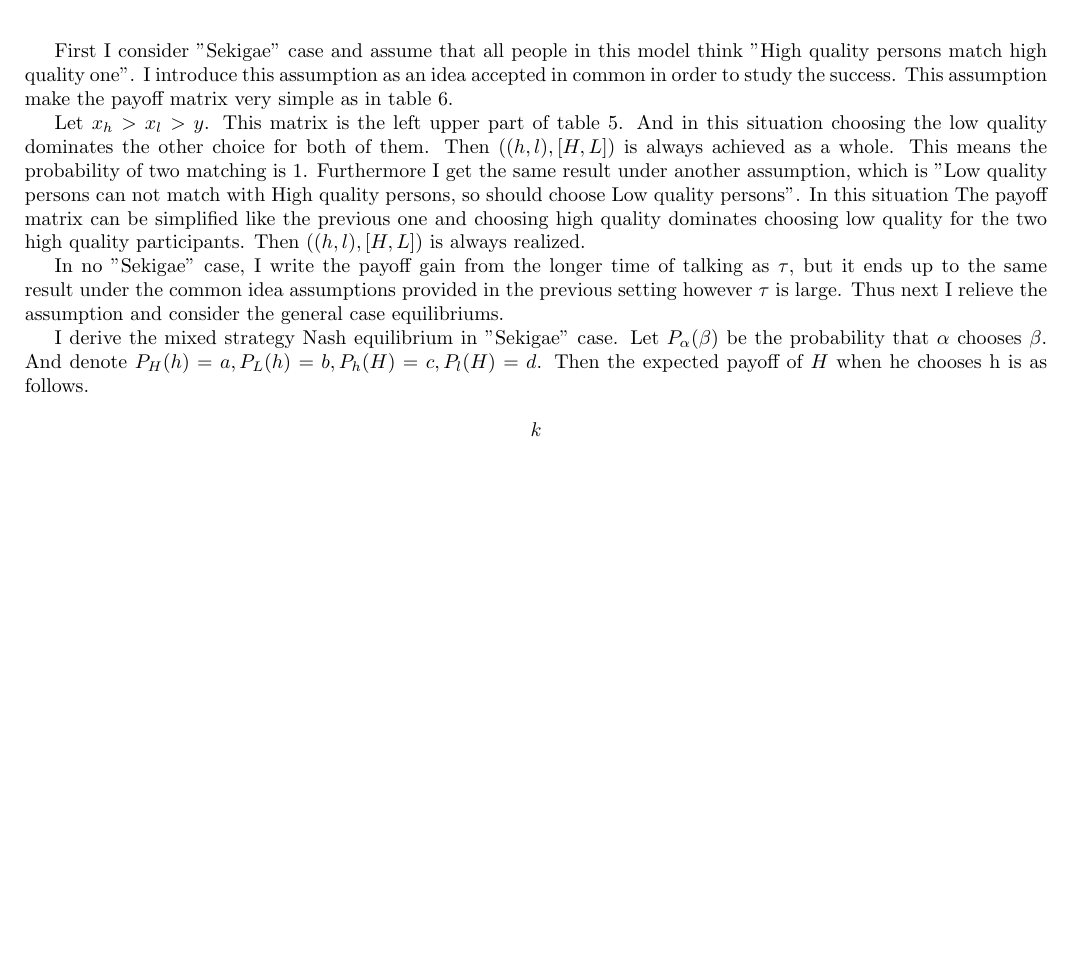
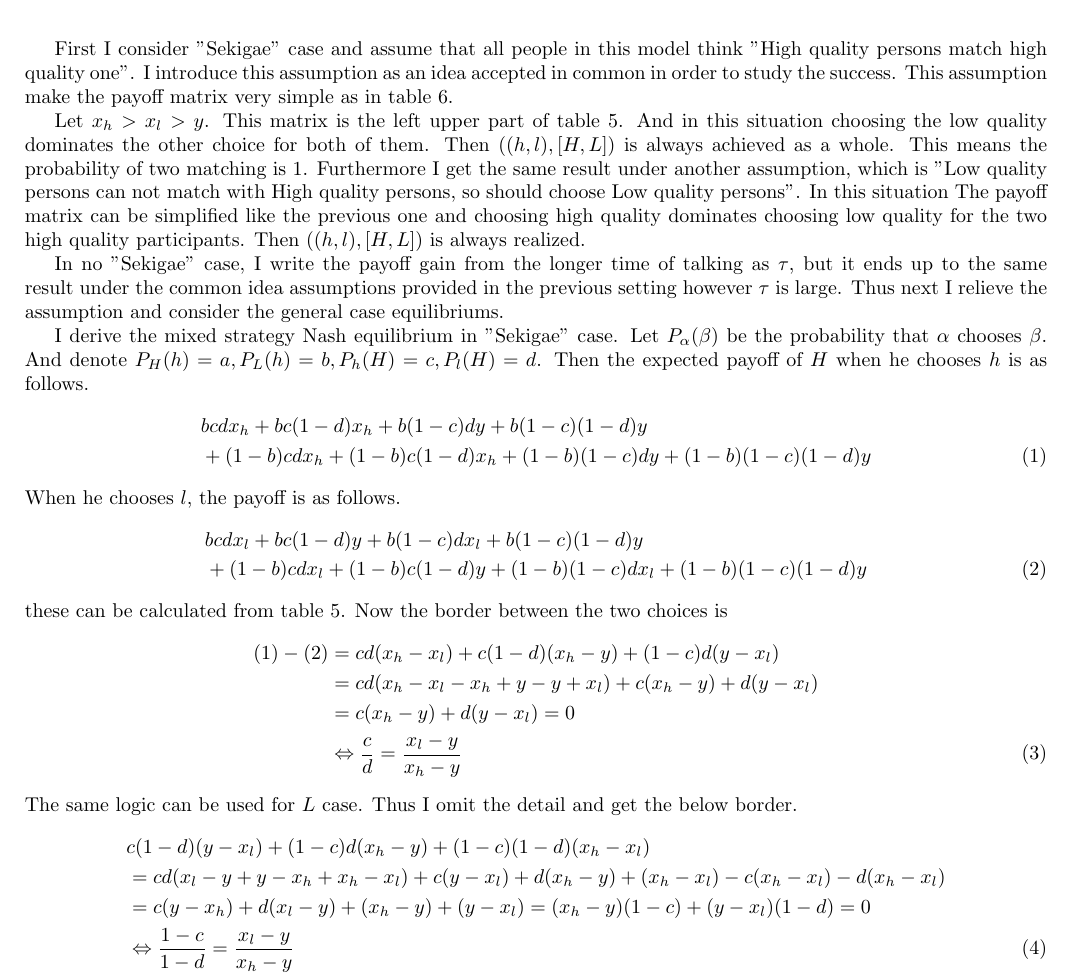
Before and after one commit to keiikegami/tex-files, a LaTeX document (termpaper.tex): part of page 4 of 4 before the commit and part of page 4 of 5 after it, cut so that both start at the same text, the shorter picture padded with empty space. Compiled offline with pdfLaTeX.

Commit message:
no message

```diff
--- a/termpaper.tex
+++ b/termpaper.tex
@@ -183,11 +183,28 @@ The most important point of this paper is the definition of the success of this
 	\par
 	In no "Sekigae" case, I write the payoff gain from the longer time of talking as $\tau$, but it ends up to the same result under the common idea assumptions provided in the previous setting however $\tau$ is large. Thus next I relieve the assumption and consider the general case equilibriums.
 	\par
-	I derive the mixed strategy Nash equilibrium in "Sekigae" case. Let $P_\alpha(\beta)$ be the probability that $\alpha$ chooses $\beta$. And denote $P_H(h) = a, P_L(h) = b, P_h(H) = c, P_l(H) = d$. Then the expected payoff of $H$ when he chooses h is as follows.
-	\begin{align*}
-	k
-	\end{align*}
-
+	I derive the mixed strategy Nash equilibrium in "Sekigae" case. Let $P_\alpha(\beta)$ be the probability that $\alpha$ chooses $\beta$. And denote $P_H(h) = a, P_L(h) = b, P_h(H) = c, P_l(H) = d$. Then the expected payoff of $H$ when he chooses $h$ is as follows.
+	\begin{align}
+	&bcdx_h + bc(1-d)x_h + b(1-c)dy + b(1-c)(1-d)y \nonumber \\&+ (1-b)cdx_h + (1-b)c(1-d)x_h + (1-b)(1-c)dy + (1-b)(1-c)(1-d)y
+	\end{align}
+	When he chooses $l$, the payoff is as follows.
+	\begin{align}
+	&bcdx_l + bc(1-d)y + b(1-c)dx_l + b(1-c)(1-d)y \nonumber \\&+ (1-b)cdx_l + (1-b)c(1-d)y + (1-b)(1-c)dx_l + (1-b)(1-c)(1-d)y
+	\end{align}
+	these can be calculated from table 5. Now the border between the two choices is
+	\begin{align}
+	(1) - (2) &=  cd(x_h - x_l) + c(1-d)(x_h - y) + (1-c)d(y - x_l) \nonumber \\
+	&= cd(x_h - x_l - x_h + y -y + x_l) + c(x_h - y) + d(y - x_l) \nonumber\\
+	&= c(x_h - y) + d(y - x_l) = 0 \nonumber\\
+	&\Leftrightarrow \frac{c}{d} = \frac{x_l - y}{x_h - y}
+	\end{align}
+	The same logic can be used for $L$ case. Thus I omit the detail and get the below border.
+	\begin{align}
+	&c(1 - d)(y - x_l) + (1 - c)d(x_h - y) + (1-c)(1-d)(x_h - x_l) \nonumber \\
+	&= cd(x_l - y + y -x_h + x_h - x_l) + c(y - x_l) + d(x_h - y) + (x_h - x_l) - c(x_h - x_l) - d(x_h - x_l)\nonumber \\
+	&= c(y - x_h) + d(x_l - y) + (x_h - y) + (y - x_l) = (x_h - y)(1 - c) + (y - x_l)(1 - d) = 0 \nonumber \\
+	&\Leftrightarrow \frac{1-c}{1-d} = \frac{x_l - y}{x_h - y}
+	\end{align}
 
 
 
```
Also changed, not shown: termpaper.pdf.
